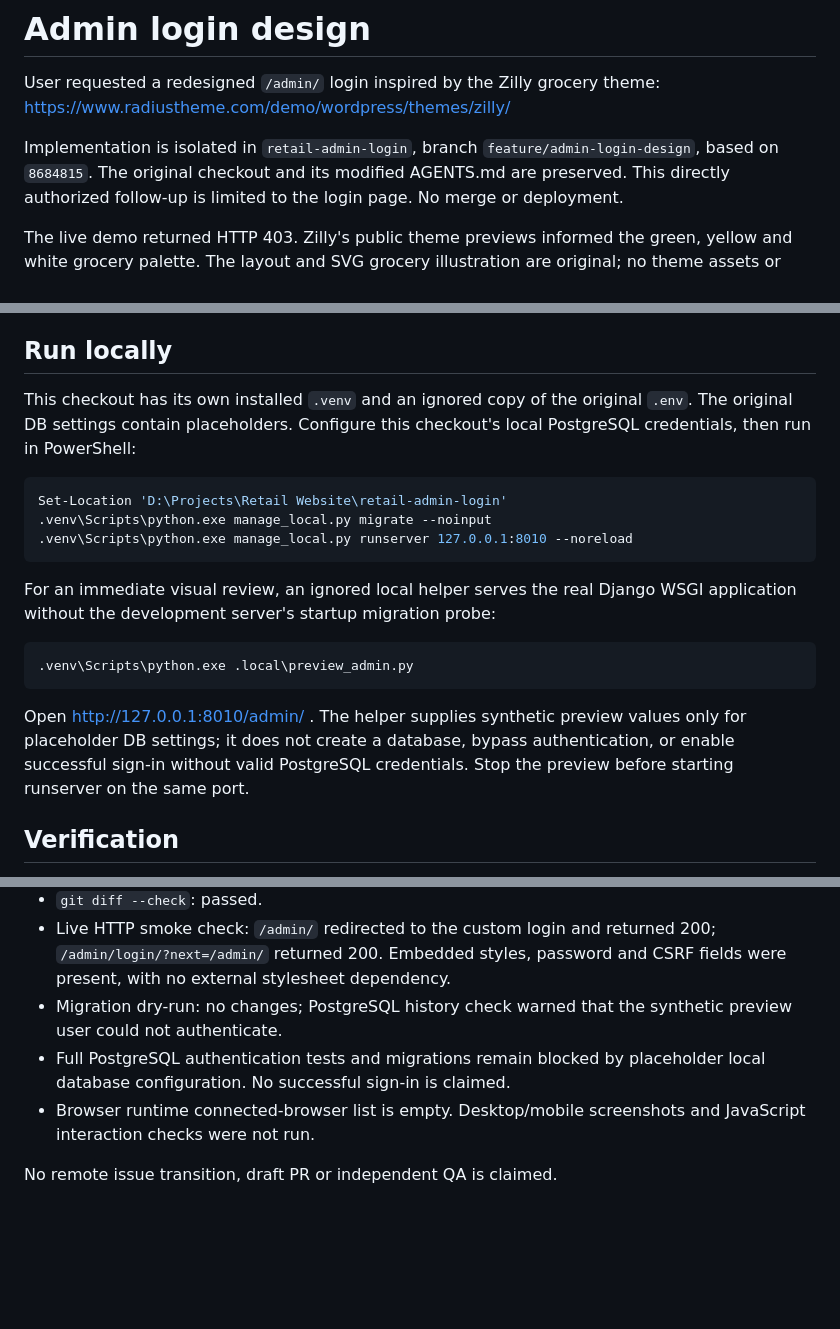
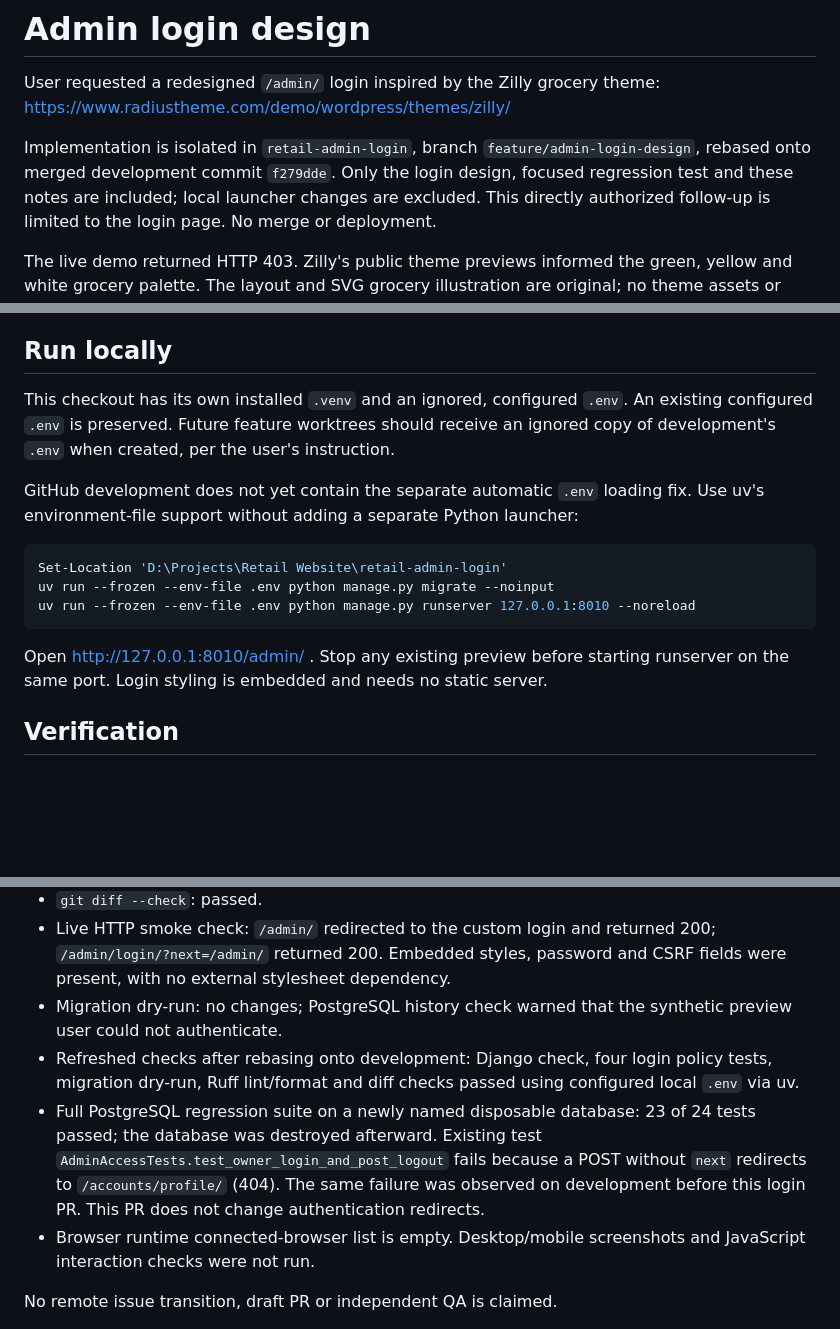
Before and after one commit to MuhammadTayyab-SE/retail_website_application, a Markdown page: docs/tickets/admin-login-design.md, 3 parts joined by grey strips. Rendered like a GitHub page; blank space fills up the shorter version.

Commit message:
Update login PR setup and regression evidence

````diff
--- a/docs/tickets/admin-login-design.md
+++ b/docs/tickets/admin-login-design.md
@@ -4,7 +4,8 @@ User requested a redesigned `/admin/` login inspired by the Zilly grocery theme:
 https://www.radiustheme.com/demo/wordpress/themes/zilly/
 
 Implementation is isolated in `retail-admin-login`, branch `feature/admin-login-design`,
-based on `8684815`. The original checkout and its modified AGENTS.md are preserved.
+rebased onto merged development commit `f279dde`. Only the login design, focused
+regression test and these notes are included; local launcher changes are excluded.
 This directly authorized follow-up is limited to the login page. No merge or deployment.
 
 The live demo returned HTTP 403. Zilly's public theme previews informed the green,
@@ -20,27 +21,21 @@ URL is configured. No signup, remember-me or unsupported backend features were a
 
 ## Run locally
 
-This checkout has its own installed `.venv` and an ignored copy of the original `.env`.
-The original DB settings contain placeholders. Configure this checkout's local
-PostgreSQL credentials, then run in PowerShell:
+This checkout has its own installed `.venv` and an ignored, configured `.env`.
+An existing configured `.env` is preserved. Future feature worktrees should receive
+an ignored copy of development's `.env` when created, per the user's instruction.
+
+GitHub development does not yet contain the separate automatic `.env` loading fix.
+Use uv's environment-file support without adding a separate Python launcher:
 
 ```powershell
 Set-Location 'D:\Projects\Retail Website\retail-admin-login'
-.venv\Scripts\python.exe manage_local.py migrate --noinput
-.venv\Scripts\python.exe manage_local.py runserver 127.0.0.1:8010 --noreload
+uv run --frozen --env-file .env python manage.py migrate --noinput
+uv run --frozen --env-file .env python manage.py runserver 127.0.0.1:8010 --noreload
 ```
 
-For an immediate visual review, an ignored local helper serves the real Django WSGI
-application without the development server's startup migration probe:
-
-```powershell
-.venv\Scripts\python.exe .local\preview_admin.py
-```
-
-Open http://127.0.0.1:8010/admin/ . The helper supplies synthetic preview values only
-for placeholder DB settings; it does not create a database, bypass authentication,
-or enable successful sign-in without valid PostgreSQL credentials. Stop the preview
-before starting runserver on the same port.
+Open http://127.0.0.1:8010/admin/ . Stop any existing preview before starting
+runserver on the same port. Login styling is embedded and needs no static server.
 
 ## Verification
 
@@ -55,8 +50,14 @@ before starting runserver on the same port.
   fields were present, with no external stylesheet dependency.
 - Migration dry-run: no changes; PostgreSQL history check warned that the synthetic
   preview user could not authenticate.
-- Full PostgreSQL authentication tests and migrations remain blocked by placeholder
-  local database configuration. No successful sign-in is claimed.
+- Refreshed checks after rebasing onto development: Django check, four login policy
+  tests, migration dry-run, Ruff lint/format and diff checks passed using configured
+  local `.env` via uv.
+- Full PostgreSQL regression suite on a newly named disposable database: 23 of 24
+  tests passed; the database was destroyed afterward. Existing test
+  `AdminAccessTests.test_owner_login_and_post_logout` fails because a POST without
+  `next` redirects to `/accounts/profile/` (404). The same failure was observed on
+  development before this login PR. This PR does not change authentication redirects.
 - Browser runtime connected-browser list is empty. Desktop/mobile screenshots and
   JavaScript interaction checks were not run.
 
````
